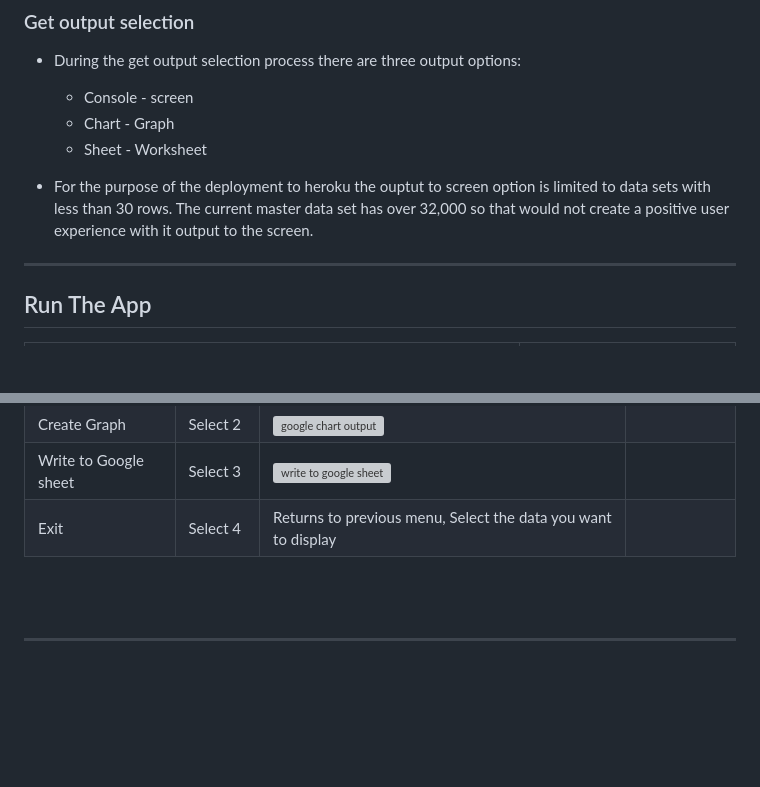
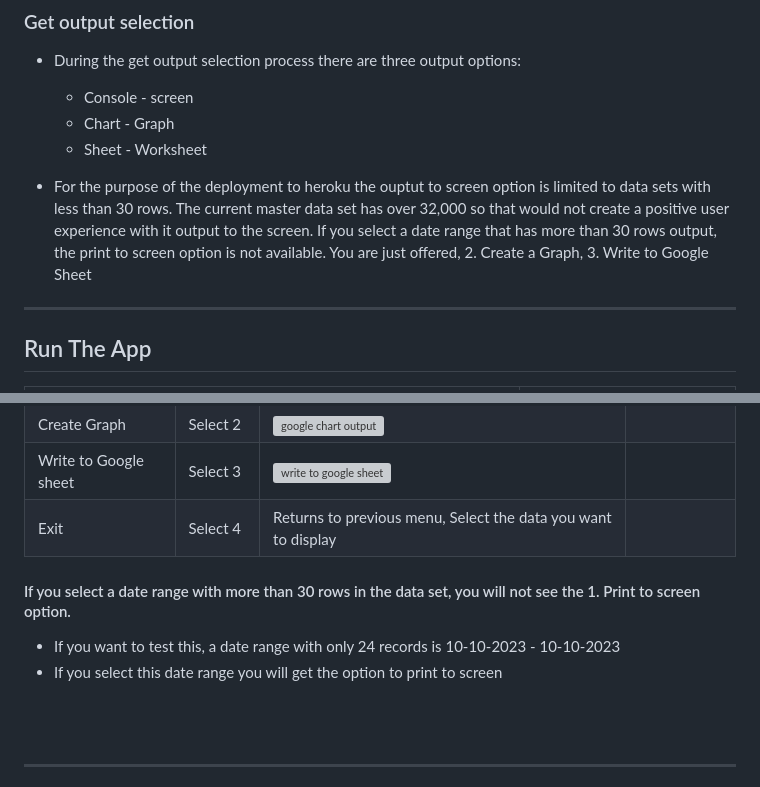
Before and after one commit to doyle-kfd/GaelForce, a Markdown page: README.md, 2 parts joined by grey strips. Rendered like a GitHub page; blank space fills up the shorter version; grey boxes are pictures that could not be loaded.

Commit message:
doc: completed updates to README file

```diff
--- a/README.md
+++ b/README.md
@@ -274,6 +274,8 @@ They may be able to consume all the data set or may just be interested in the Wi
     - Sheet - Worksheet
 
 - For the purpose of the deployment to heroku the ouptut to screen option is limited to data sets with less than 30 rows. The current master data set has over 32,000 so that would not create a positive user experience with it output to the screen.
+If you select a date range that has more than 30 rows output, the print to screen option is not available.
+You are just offered, 2. Create a Graph, 3. Write to Google Sheet
 
 
 
@@ -1804,6 +1806,11 @@ Google Charts:
 | Write to Google sheet | Select 3         | <img src="docs/readme_images/output-to-google-sheet.png" alt="write to google sheet " width="400"/>    |
 | Exit | Select 4      | Returns to previous menu, Select the data you want to display  |
 
+#### If you select a date range with more than 30 rows in the data set, you will not see the 1. Print to screen  option.
+
+- If you want to test this, a date range with only 24 records is 10-10-2023 - 10-10-2023
+- If you select this date range you will get the option to print to screen
+
 
 
 <br>
```
